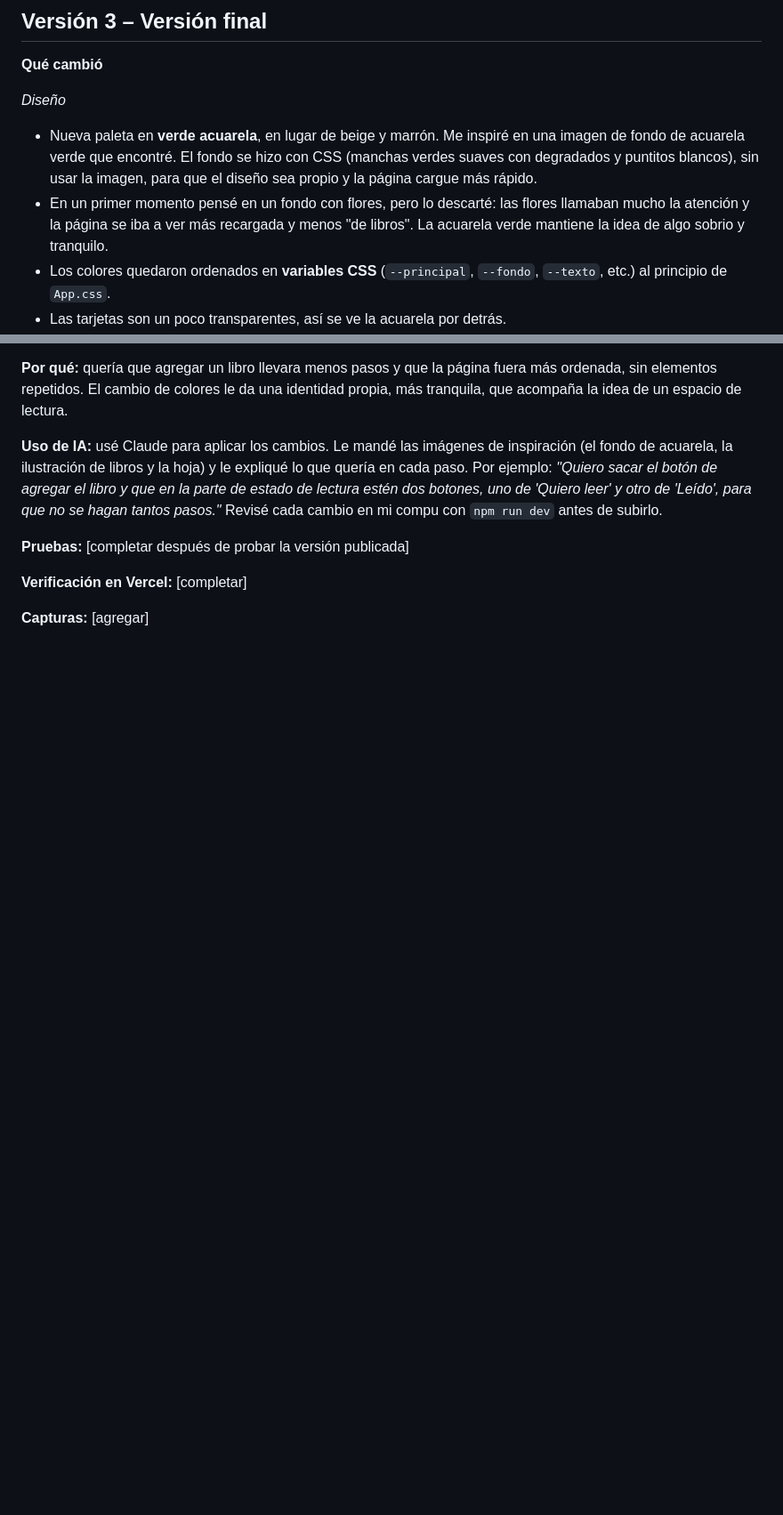
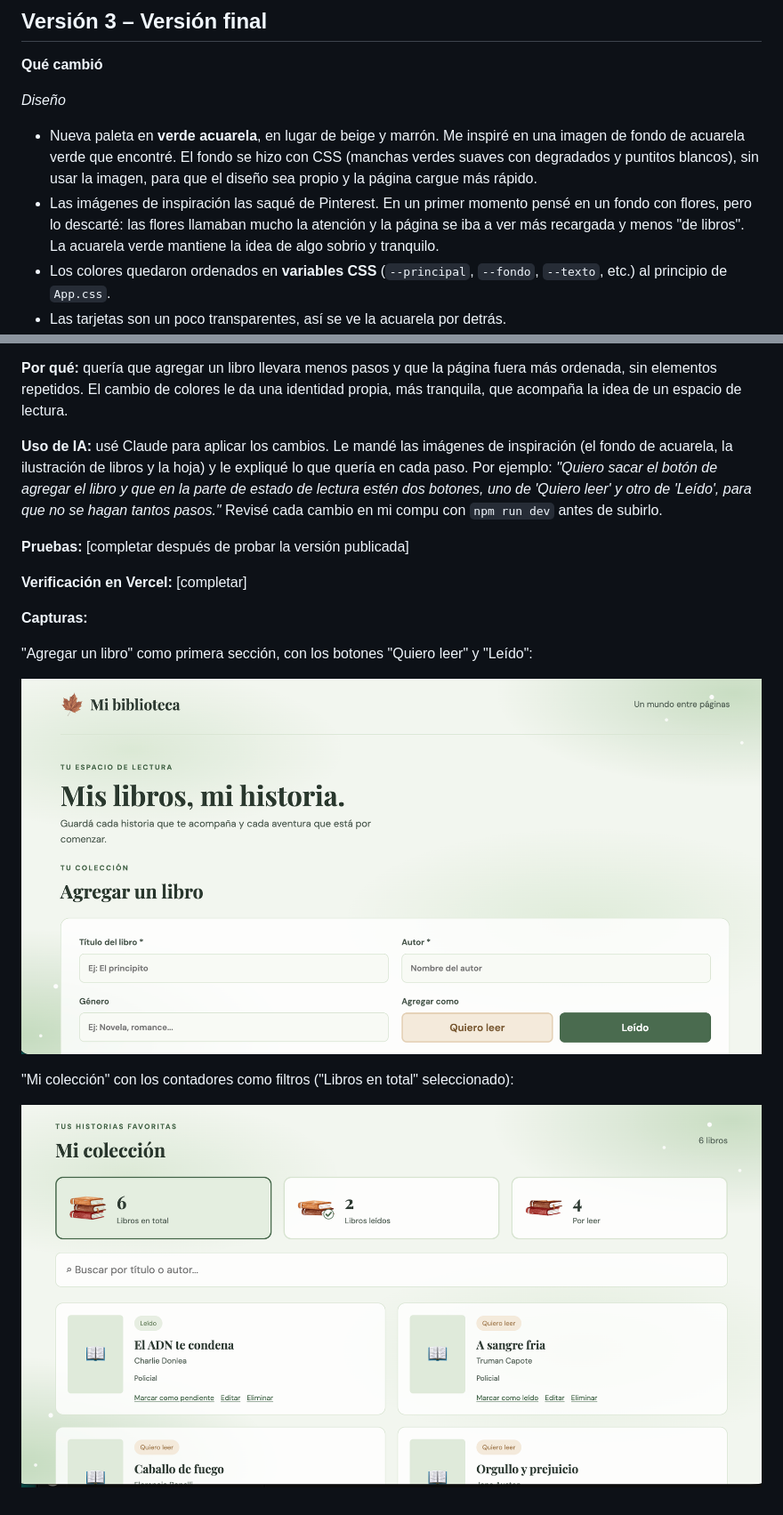
Before and after one commit to caritomolina028-code/mi-biblioteca, a Markdown page: BITACORA.md, 2 parts joined by grey strips. Shown at 89% size. Rendered like a GitHub page; pictures changed too: docs/capturas/v3-coleccion.png (added), docs/capturas/v3-inicio-formulario.png (added); blank space fills up the shorter version.

Commit message:
capturas3

```diff
--- a/BITACORA.md
+++ b/BITACORA.md
@@ -82,7 +82,7 @@ En el celular:
 
 *Diseño*
 - Nueva paleta en **verde acuarela**, en lugar de beige y marrón. Me inspiré en una imagen de fondo de acuarela verde que encontré. El fondo se hizo con CSS (manchas verdes suaves con degradados y puntitos blancos), sin usar la imagen, para que el diseño sea propio y la página cargue más rápido.
-- En un primer momento pensé en un fondo con flores, pero lo descarté: las flores llamaban mucho la atención y la página se iba a ver más recargada y menos "de libros". La acuarela verde mantiene la idea de algo sobrio y tranquilo.
+- Las imágenes de inspiración las saqué de Pinterest. En un primer momento pensé en un fondo con flores, pero lo descarté: las flores llamaban mucho la atención y la página se iba a ver más recargada y menos "de libros". La acuarela verde mantiene la idea de algo sobrio y tranquilo.
 - Los colores quedaron ordenados en **variables CSS** (`--principal`, `--fondo`, `--texto`, etc.) al principio de `App.css`.
 - Las tarjetas son un poco transparentes, así se ve la acuarela por detrás.
 - **Logo:** una **hoja** de otoño reemplaza el ícono de libro, y el nombre pasó a ser "Mi biblioteca", con M mayúscula. La hoja también es el ícono de la pestaña del navegador (favicon).
@@ -104,4 +104,12 @@ En el celular:
 
 **Verificación en Vercel:** [completar]
 
-**Capturas:** [agregar]
+**Capturas:**
+
+"Agregar un libro" como primera sección, con los botones "Quiero leer" y "Leído":
+
+![Versión 3, inicio con el formulario](docs/capturas/v3-inicio-formulario.png)
+
+"Mi colección" con los contadores como filtros ("Libros en total" seleccionado):
+
+![Versión 3, colección](docs/capturas/v3-coleccion.png)
```
Also changed, not shown: README.md (+1 -1 lines), 1 other file.
